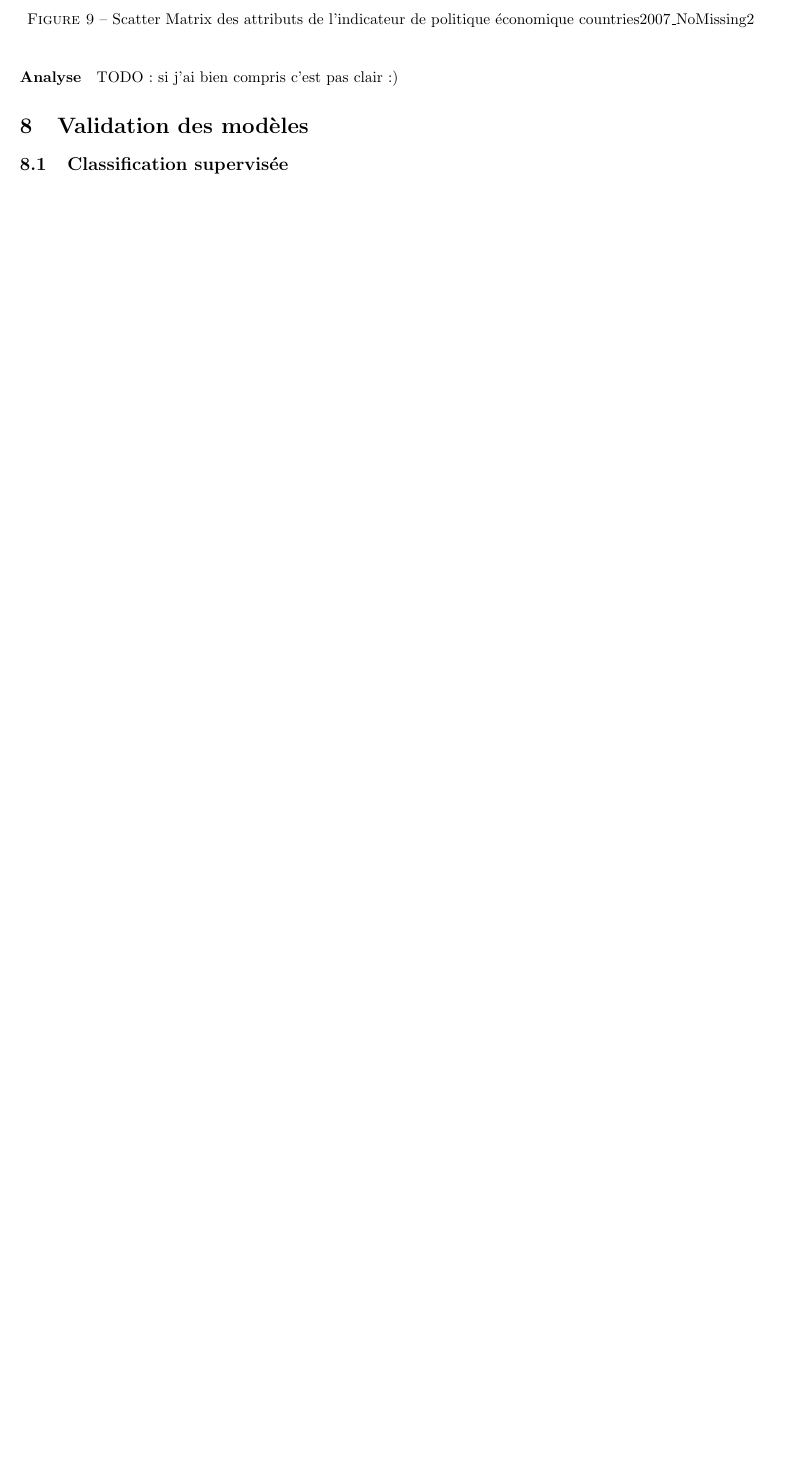
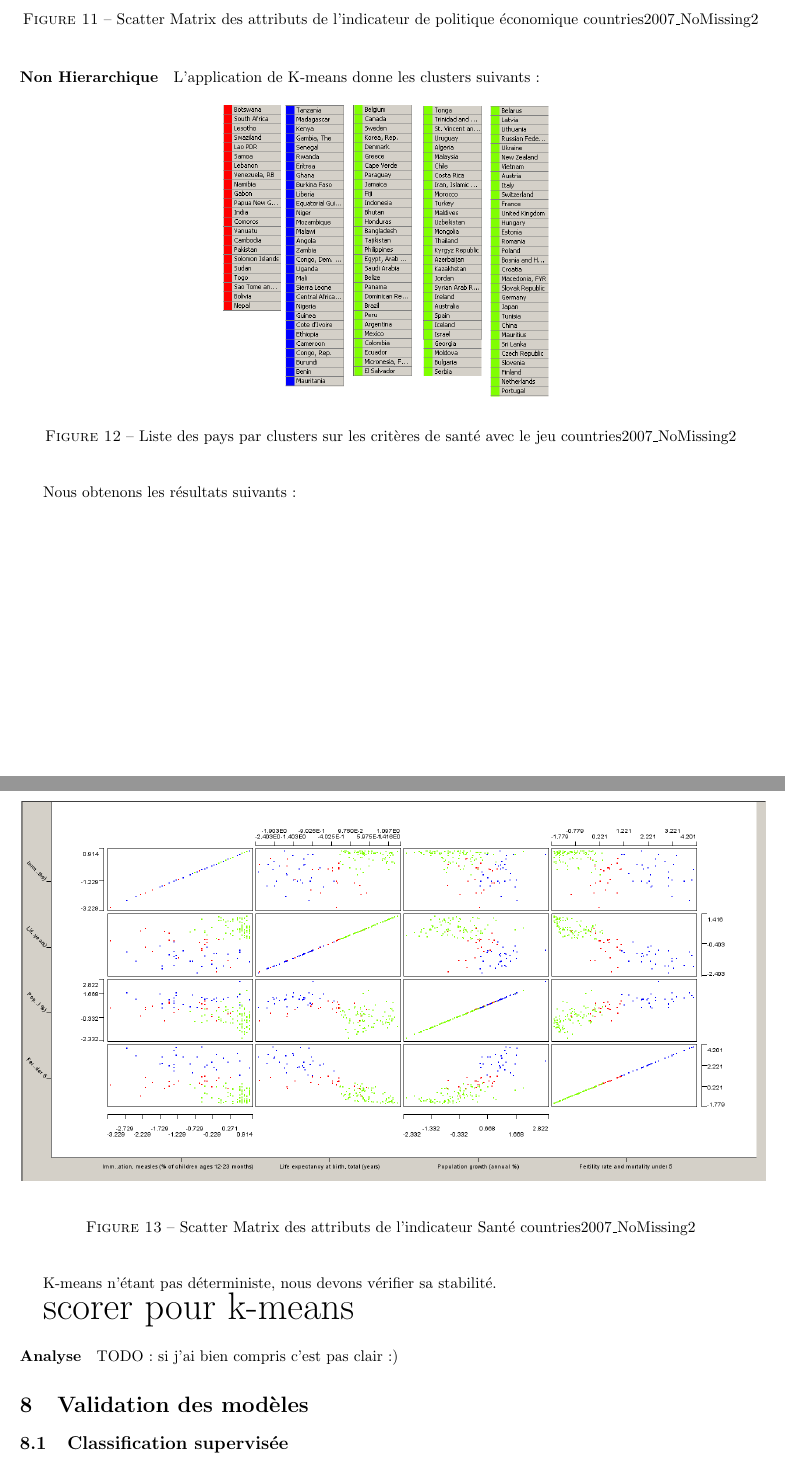
Before and after one commit to Gruck/DataMiningGruckZaza, a LaTeX document (RapportDataMining.tex, which reads Analyse_Clustering_Partionement.tex): part of page 10 of 11 before the commit and two parts of pages 11 and 12 of 13 after it, the two joined at a grey line, cut so that both start at the same text, the shorter picture padded with empty space. Compiled offline with pdfLaTeX.

Commit message:
changements dans le plan

```diff
--- a/Analyse_Clustering_Partionement.tex
+++ b/Analyse_Clustering_Partionement.tex
@@ -44,5 +73,34 @@ Nous obtenons les résultats suivants :
 	\end{center}
 \end{figure}
 
+\paragraph{Non Hierarchique}
+L'application de K-means donne les clusters suivants:
+
+\begin{figure}[H]
+	\begin{center}
+		\includegraphics[scale=0.5]{Image/TableViewSanteNoMissing2}
+		\caption{Liste des pays par clusters sur les critères de santé avec le jeu \jeuc}
+	\end{center}
+\end{figure}
+
+
+Nous obtenons les résultats suivants :
+
+\begin{figure}[H]
+	\begin{center}
+		\includegraphics[scale=0.5]{Image/ScatterMatrixSanteNoMissing2}
+		\caption{Scatter Matrix des attributs de l'indicateur Santé \jeuc}
+	\end{center}
+\end{figure}
+
+K-means n'étant pas déterministe, nous devons vérifier sa stabilité.
+
+\begin{Huge}
+
+
+scorer pour k-means
+\end{Huge}
+
+
 \paragraph{Analyse}
 TODO : si j'ai bien compris c'est pas clair :)
```
Also changed, not shown: Analyse_Clustering_Hierarchique.tex (+1 -1 lines), Analyse_Clustering_Partionement.tex (29 more changed lines).
